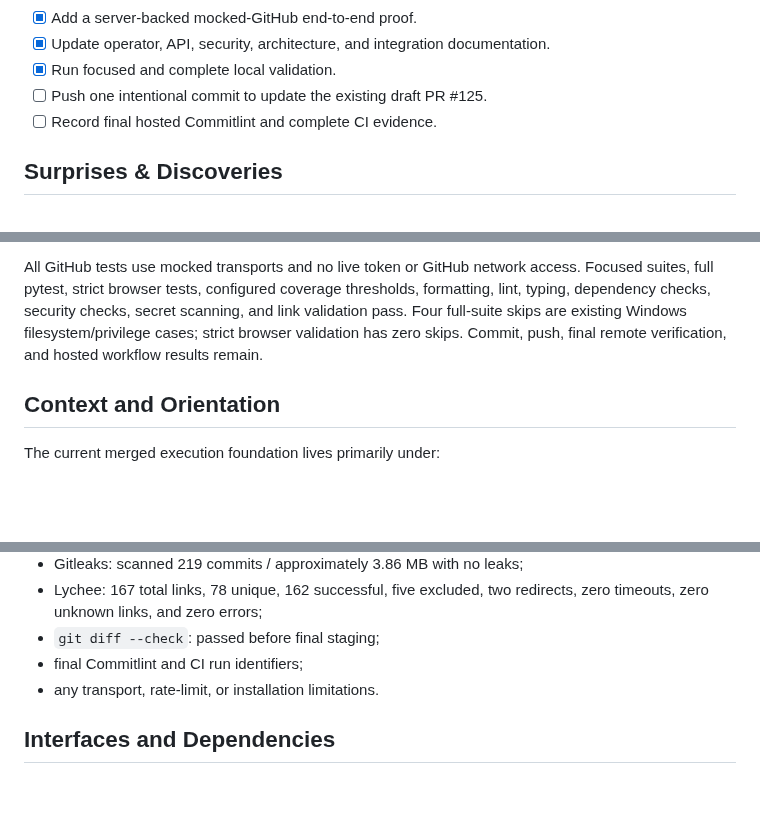
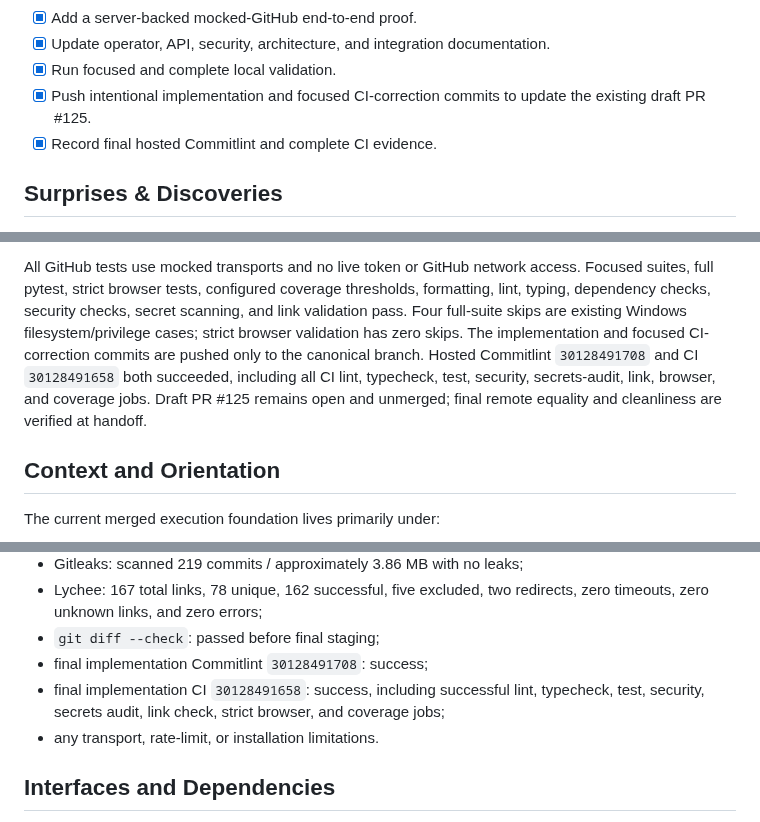
Before and after one commit to Nobodyworld/dev-agent-switchboard, a Markdown page: .agent/execplans/009_github_exact_pr_validation.md, 3 parts joined by grey strips. GitHub-like rendering; blank space fills up the shorter version.

Commit message:
docs(execplan): record github adapter validation

```diff
--- a/.agent/execplans/009_github_exact_pr_validation.md
+++ b/.agent/execplans/009_github_exact_pr_validation.md
@@ -34,8 +34,9 @@ The feature is successful when a mocked GitHub PR can be resolved into an exact-
 - [x] Add a server-backed mocked-GitHub end-to-end proof.
 - [x] Update operator, API, security, architecture, and integration documentation.
 - [x] Run focused and complete local validation.
-- [ ] Push one intentional commit to update the existing draft PR #125.
-- [ ] Record final hosted Commitlint and complete CI evidence.
+- [x] Push intentional implementation and focused CI-correction commits to
+  update the existing draft PR #125.
+- [x] Record final hosted Commitlint and complete CI evidence.
 
 ## Surprises & Discoveries
 
@@ -259,7 +260,11 @@ access. Focused suites, full pytest, strict browser tests, configured coverage
 thresholds, formatting, lint, typing, dependency checks, security checks,
 secret scanning, and link validation pass. Four full-suite skips are existing
 Windows filesystem/privilege cases; strict browser validation has zero skips.
-Commit, push, final remote verification, and hosted workflow results remain.
+The implementation and focused CI-correction commits are pushed only to the
+canonical branch. Hosted Commitlint `30128491708` and CI `30128491658` both
+succeeded, including all CI lint, typecheck, test, security, secrets-audit,
+link, browser, and coverage jobs. Draft PR #125 remains open and unmerged;
+final remote equality and cleanliness are verified at handoff.
 
 ## Context and Orientation
 
@@ -423,7 +428,10 @@ Record here during implementation:
 - Lychee: 167 total links, 78 unique, 162 successful, five excluded, two
   redirects, zero timeouts, zero unknown links, and zero errors;
 - `git diff --check`: passed before final staging;
-- final Commitlint and CI run identifiers;
+- final implementation Commitlint `30128491708`: success;
+- final implementation CI `30128491658`: success, including successful lint,
+  typecheck, test, security, secrets audit, link check, strict browser, and
+  coverage jobs;
 - any transport, rate-limit, or installation limitations.
 
 ## Interfaces and Dependencies
```
